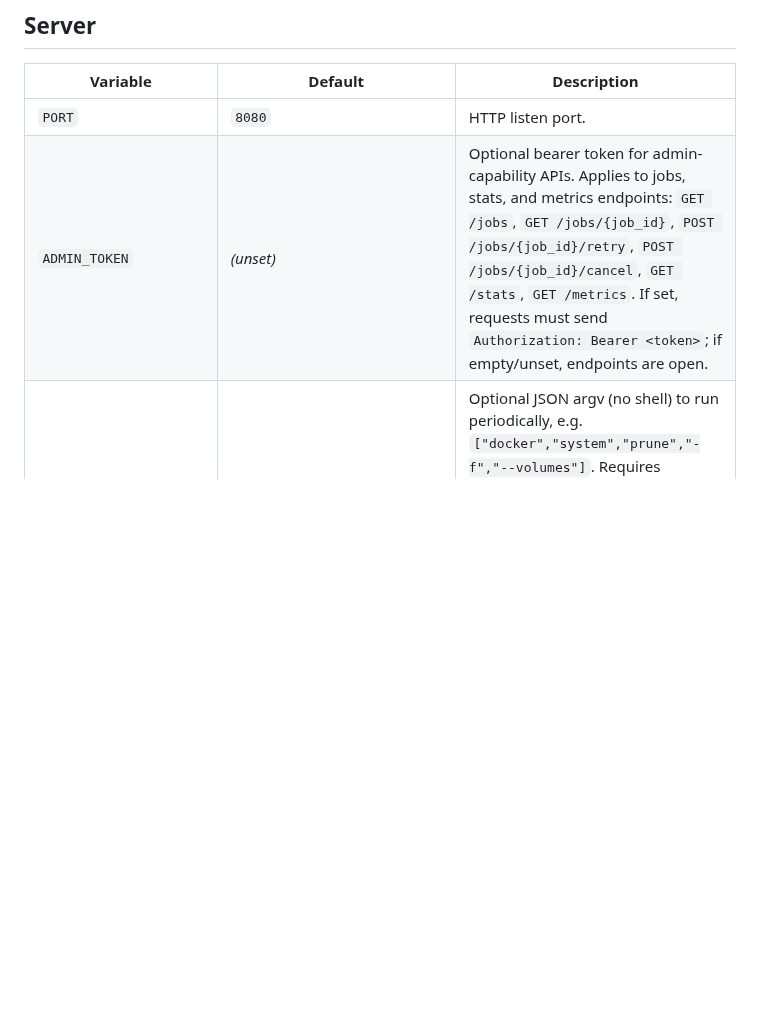
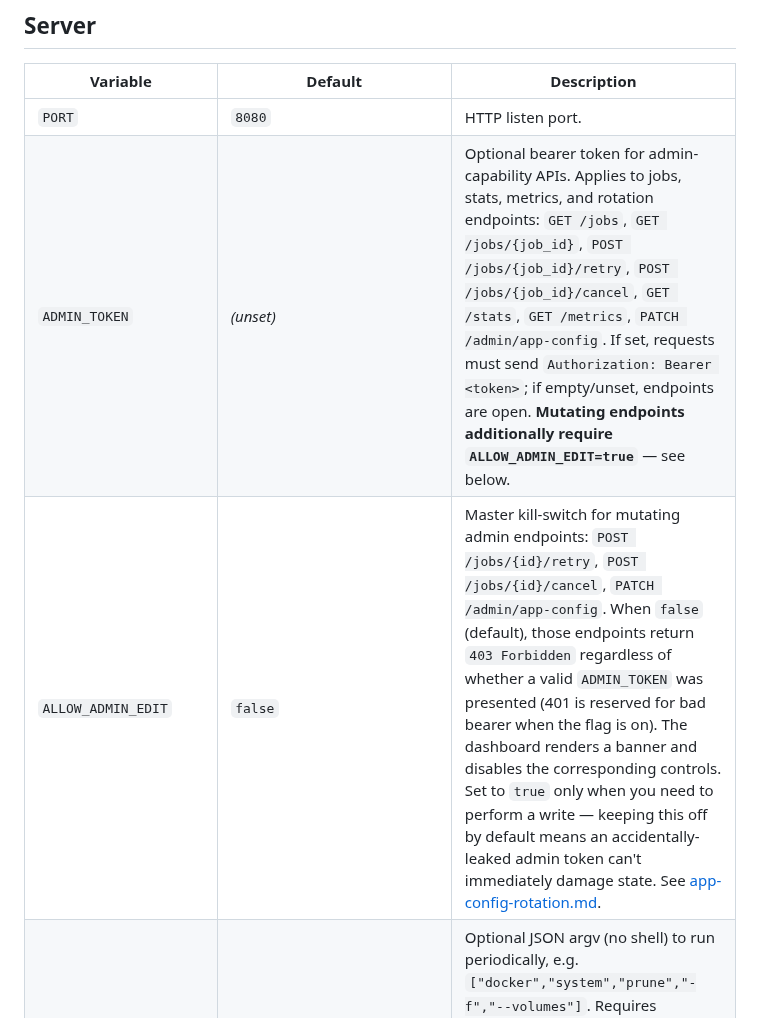
Before and after one commit to muhac/actions-runner-pool, a Markdown page: docs/configuration.md, the part around the change. Drawn GitHub-style; blank space fills up the shorter version.

```diff
--- a/docs/configuration.md
+++ b/docs/configuration.md
@@ -15,7 +15,8 @@ same.
 | Variable | Default | Description |
 | --- | --- | --- |
 | `PORT` | `8080` | HTTP listen port. |
-| `ADMIN_TOKEN` | _(unset)_ | Optional bearer token for admin-capability APIs. Applies to jobs, stats, and metrics endpoints: `GET /jobs`, `GET /jobs/{job_id}`, `POST /jobs/{job_id}/retry`, `POST /jobs/{job_id}/cancel`, `GET /stats`, `GET /metrics`. If set, requests must send `Authorization: Bearer <token>`; if empty/unset, endpoints are open. |
+| `ADMIN_TOKEN` | _(unset)_ | Optional bearer token for admin-capability APIs. Applies to jobs, stats, metrics, and rotation endpoints: `GET /jobs`, `GET /jobs/{job_id}`, `POST /jobs/{job_id}/retry`, `POST /jobs/{job_id}/cancel`, `GET /stats`, `GET /metrics`, `PATCH /admin/app-config`. If set, requests must send `Authorization: Bearer <token>`; if empty/unset, endpoints are open. **Mutating endpoints additionally require `ALLOW_ADMIN_EDIT=true`** — see below. |
+| `ALLOW_ADMIN_EDIT` | `false` | Master kill-switch for mutating admin endpoints: `POST /jobs/{id}/retry`, `POST /jobs/{id}/cancel`, `PATCH /admin/app-config`. When `false` (default), those endpoints return `403 Forbidden` regardless of whether a valid `ADMIN_TOKEN` was presented (401 is reserved for bad bearer when the flag is on). The dashboard renders a banner and disables the corresponding controls. Set to `true` only when you need to perform a write — keeping this off by default means an accidentally-leaked admin token can't immediately damage state. See [app-config-rotation.md](./app-config-rotation.md). |
 | `MAINTENANCE_COMMAND` | _(unset)_ | Optional JSON argv (no shell) to run periodically, e.g. `["docker","system","prune","-f","--volumes"]`. Requires `MAINTENANCE_INTERVAL` to be set; if only one is provided, a warning is logged and the feature is disabled. Non-zero exit is logged as a warning but does not crash the service. |
 | `MAINTENANCE_INTERVAL` | _(unset)_ | How often to run `MAINTENANCE_COMMAND`. Parsed via Go's `time.ParseDuration` (`6h`, `24h`, `30m`). Requires `MAINTENANCE_COMMAND`; either missing disables periodic maintenance. |
 | `STORE_DSN` | `file:/data/gharp.db?_pragma=journal_mode(WAL)` (in the published `muhac/gharp` image) ・ `file:gharp.db?_pragma=journal_mode(WAL)` (when running the binary directly) | SQLite DSN. The image sets a default that lands in `/data`, which is declared as a `VOLUME` — mount a host directory or named volume there to survive container restarts. Override if you want the DB elsewhere. |
```
Also changed, not shown: docs/app-config-rotation.md (added, +156 -0 lines), docs/architecture.md (+7 -16 lines).
